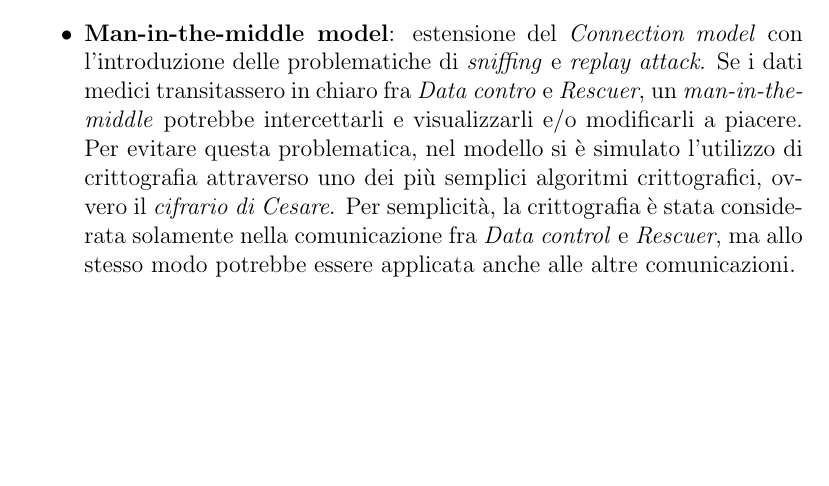
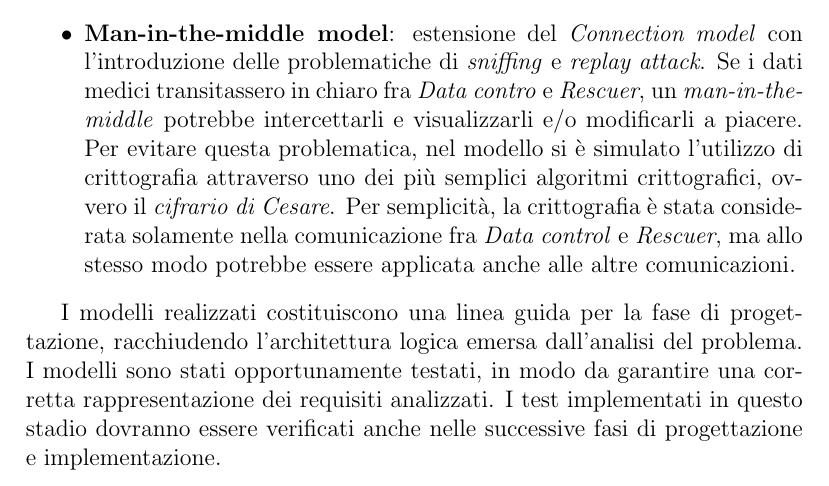
Before and after one commit to ggraffieti/proxima, a LaTeX document (report/proxima.tex): part of page 37 of 44, cut so that both start at the same text, the shorter picture padded with empty space. Compiled offline with pdfLaTeX.

Commit message:
Report: added models tests in logic architecture

```diff
--- a/report/proxima.tex
+++ b/report/proxima.tex
@@ -580,6 +580,8 @@ QActor, sviluppato dal professore Antonio Natali. Sulla base dei requisiti e del
 	\item \textbf{Man-in-the-middle model}: estensione del \emph{Connection model} con l'introduzione delle problematiche di \emph{sniffing} e \emph{replay attack}. Se i dati medici transitassero in chiaro fra \emph{Data contro} e \emph{Rescuer}, un \emph{man-in-the-middle} potrebbe intercettarli e visualizzarli e/o modificarli a piacere. Per evitare questa problematica, nel modello si è simulato l'utilizzo di crittografia attraverso uno dei più semplici algoritmi crittografici, ovvero il \emph{cifrario di Cesare}. Per semplicità, la crittografia è stata considerata solamente nella comunicazione fra \emph{Data control} e \emph{Rescuer}, ma allo stesso modo potrebbe essere applicata anche alle altre comunicazioni.
 \end{itemize}
 
+I modelli realizzati costituiscono una linea guida per la fase di progettazione, racchiudendo l'architettura logica emersa dall'analisi del problema. I modelli sono stati opportunamente testati, in modo da garantire una corretta rappresentazione dei requisiti analizzati. I test implementati in questo stadio dovranno essere verificati anche nelle successive fasi di progettazione e implementazione.
+
 \chapter{Piano di lavoro}
 
 \chapter{Progettazione}
```
